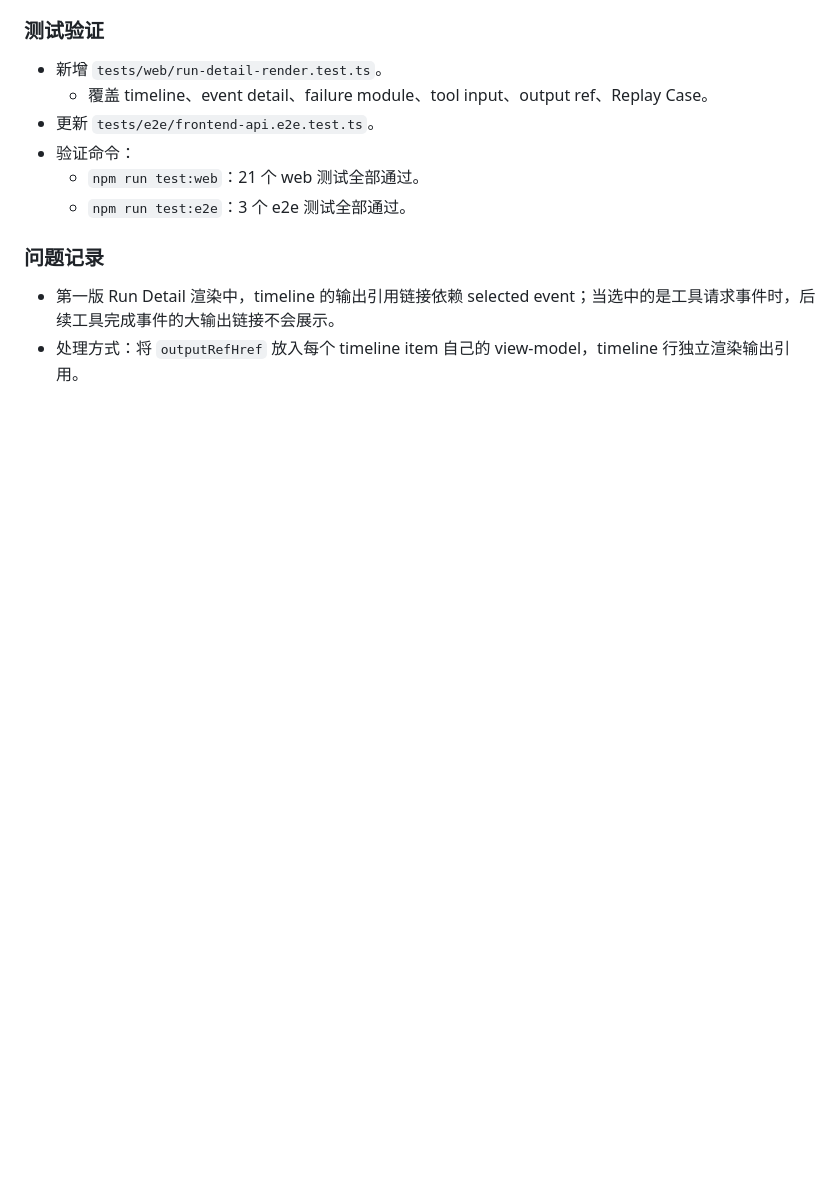
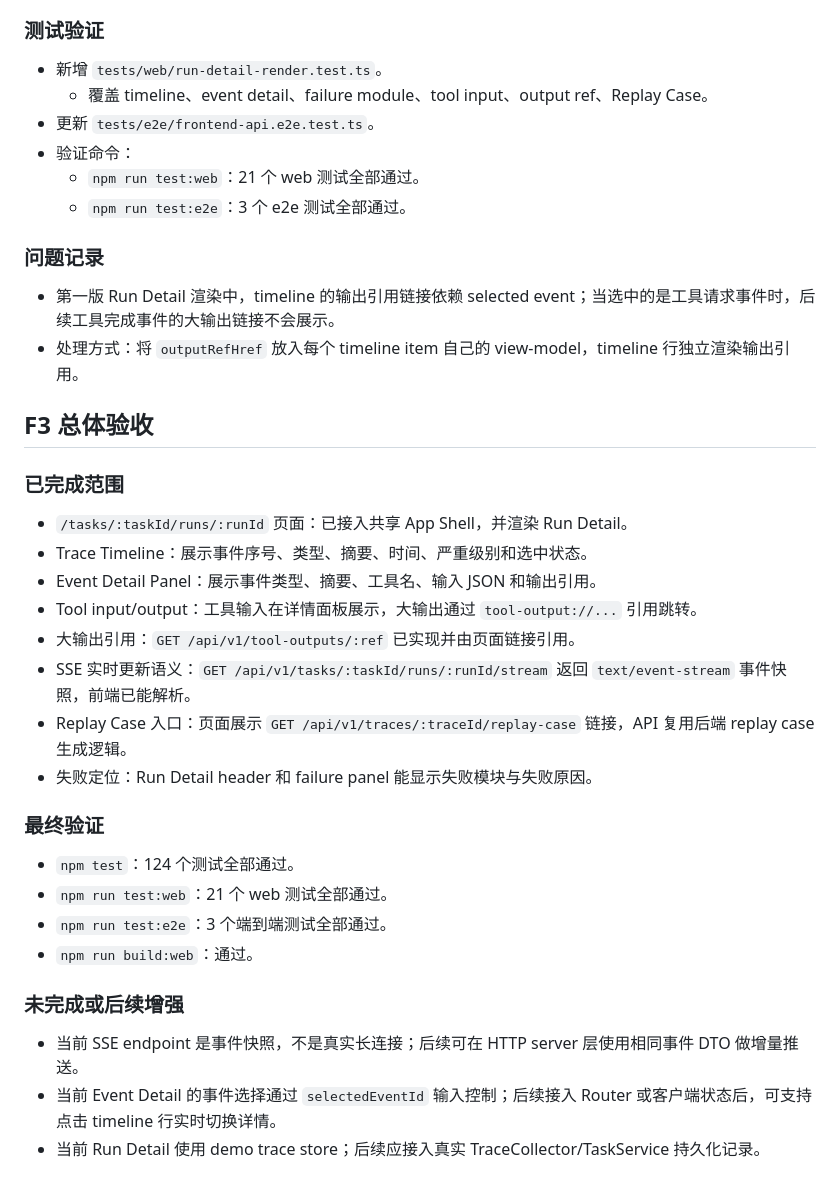
Before and after one commit to utopia-developer/harness_learn, a Markdown page: docs/implementation/frontend-f3-run-detail-trace.md, the part around the change. Drawn GitHub-style; blank space fills up the shorter version.

Commit message:
docs: record frontend f3 validation

```diff
--- a/docs/implementation/frontend-f3-run-detail-trace.md
+++ b/docs/implementation/frontend-f3-run-detail-trace.md
@@ -129,3 +129,29 @@
 
 - 第一版 Run Detail 渲染中，timeline 的输出引用链接依赖 selected event；当选中的是工具请求事件时，后续工具完成事件的大输出链接不会展示。
 - 处理方式：将 `outputRefHref` 放入每个 timeline item 自己的 view-model，timeline 行独立渲染输出引用。
+
+## F3 总体验收
+
+### 已完成范围
+
+- `/tasks/:taskId/runs/:runId` 页面：已接入共享 App Shell，并渲染 Run Detail。
+- Trace Timeline：展示事件序号、类型、摘要、时间、严重级别和选中状态。
+- Event Detail Panel：展示事件类型、摘要、工具名、输入 JSON 和输出引用。
+- Tool input/output：工具输入在详情面板展示，大输出通过 `tool-output://...` 引用跳转。
+- 大输出引用：`GET /api/v1/tool-outputs/:ref` 已实现并由页面链接引用。
+- SSE 实时更新语义：`GET /api/v1/tasks/:taskId/runs/:runId/stream` 返回 `text/event-stream` 事件快照，前端已能解析。
+- Replay Case 入口：页面展示 `GET /api/v1/traces/:traceId/replay-case` 链接，API 复用后端 replay case 生成逻辑。
+- 失败定位：Run Detail header 和 failure panel 能显示失败模块与失败原因。
+
+### 最终验证
+
+- `npm test`：124 个测试全部通过。
+- `npm run test:web`：21 个 web 测试全部通过。
+- `npm run test:e2e`：3 个端到端测试全部通过。
+- `npm run build:web`：通过。
+
+### 未完成或后续增强
+
+- 当前 SSE endpoint 是事件快照，不是真实长连接；后续可在 HTTP server 层使用相同事件 DTO 做增量推送。
+- 当前 Event Detail 的事件选择通过 `selectedEventId` 输入控制；后续接入 Router 或客户端状态后，可支持点击 timeline 行实时切换详情。
+- 当前 Run Detail 使用 demo trace store；后续应接入真实 TraceCollector/TaskService 持久化记录。
```
